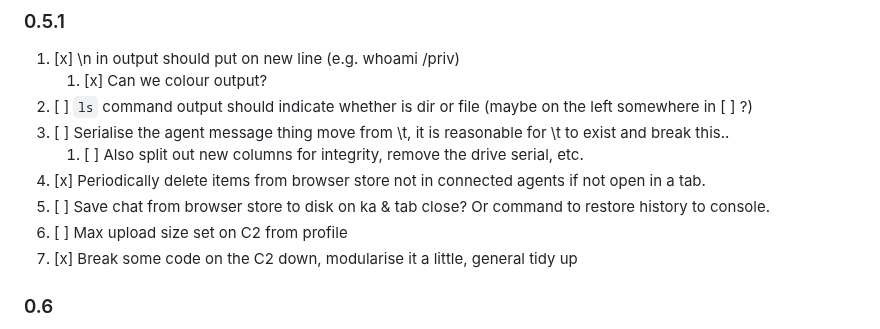
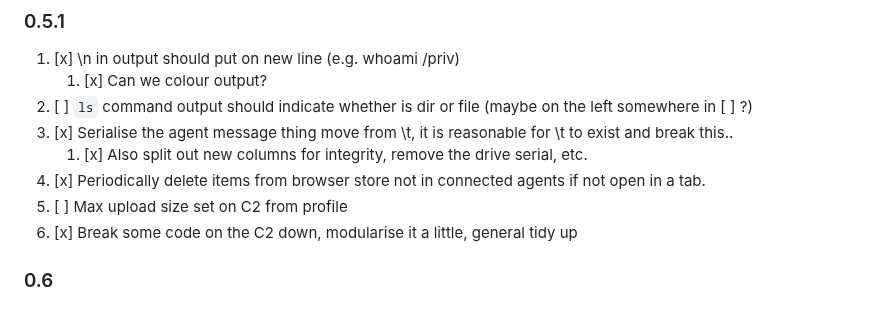
Before and after one commit to 0xflux/Wyrm, a Markdown page: Milestones.md, the part around the change. Drawn GitHub-style.

Commit message:
Update milestones

```diff
--- a/Milestones.md
+++ b/Milestones.md
@@ -8,12 +8,11 @@ developed as a premium or otherwise private feature. These will be few and far b
 1) [x] \n in output should put on new line (e.g. whoami /priv)
    1)  [x] Can we colour output?
 2) [ ] `ls` command output should indicate whether is dir or file (maybe on the left somewhere in [ ] ?)
-3) [ ] Serialise the agent message thing move from \t, it is reasonable for \t to exist and break this..
-   1) [ ] Also split out new columns for integrity, remove the drive serial, etc.
+3) [x] Serialise the agent message thing move from \t, it is reasonable for \t to exist and break this..
+   1) [x] Also split out new columns for integrity, remove the drive serial, etc.
 4) [x] Periodically delete items from browser store not in connected agents if not open in a tab.
-5) [ ] Save chat from browser store to disk on ka & tab close? Or command to restore history to console.
-6) [ ] Max upload size set on C2 from profile
-7) [x] Break some code on the C2 down, modularise it a little, general tidy up
+5) [ ] Max upload size set on C2 from profile
+6) [x] Break some code on the C2 down, modularise it a little, general tidy up
 
 ### 0.6
 
```
